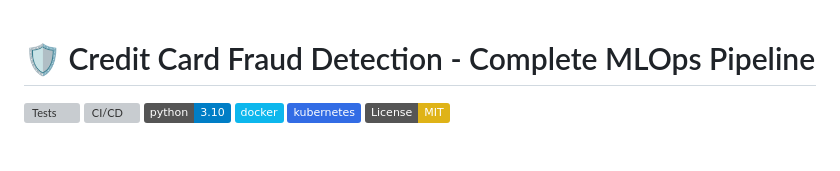
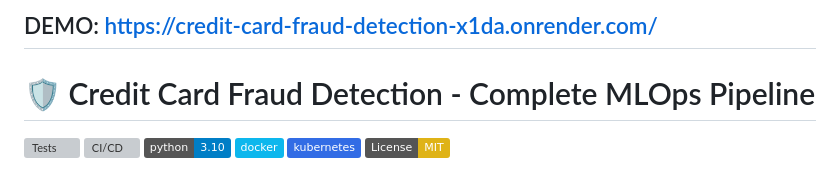
Before and after one commit to emmanuelmassawe/credit-card-fraud-detection, a Markdown page: README.md, the part around the change. Rendered like a GitHub page; badges without logos; grey boxes are pictures that could not be loaded.

```diff
--- a/README.md
+++ b/README.md
@@ -1,3 +1,5 @@
+## DEMO: https://credit-card-fraud-detection-x1da.onrender.com/
+
 # 🛡️ Credit Card Fraud Detection - Complete MLOps Pipeline
 
 [![Tests](https://github.com/emmanuelmassawe/credit-card-fraud-detection/actions/workflows/test.yml/badge.svg)](https://github.com/emmanuelmassawe/credit-card-fraud-detection/actions/workflows/test.yml)
```
